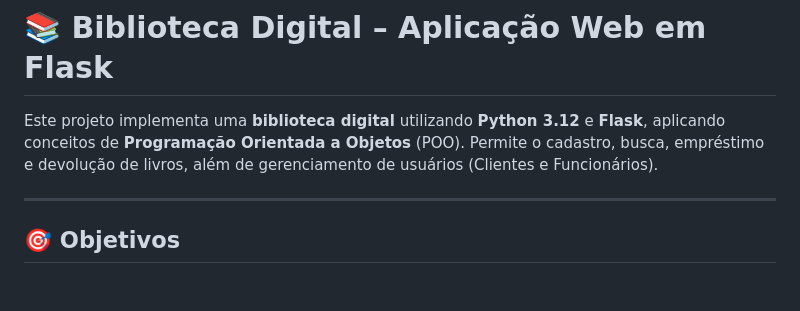
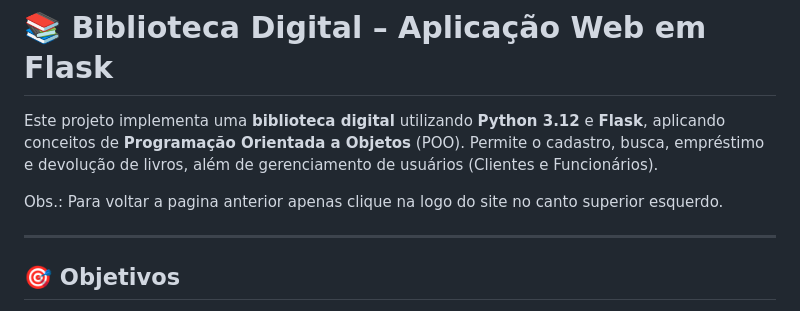
Before and after one commit to LasagnaIsLove/OO-biblioteca-digital, a Markdown page: README.md, the part around the change. GitHub-like rendering; blank space fills up the shorter version.

```diff
--- a/README.md
+++ b/README.md
@@ -1,6 +1,8 @@
 # 📚 Biblioteca Digital – Aplicação Web em Flask
 
 Este projeto implementa uma **biblioteca digital** utilizando **Python 3.12** e **Flask**, aplicando conceitos de **Programação Orientada a Objetos** (POO). Permite o cadastro, busca, empréstimo e devolução de livros, além de gerenciamento de usuários (Clientes e Funcionários).
+
+Obs.: Para voltar a pagina anterior apenas clique na logo do site no canto superior esquerdo.
 
 ---
 
```
